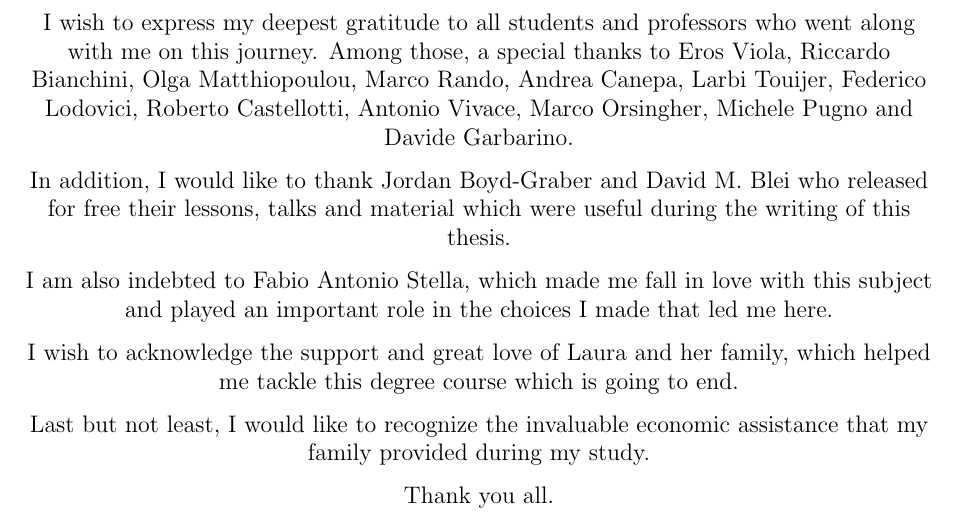
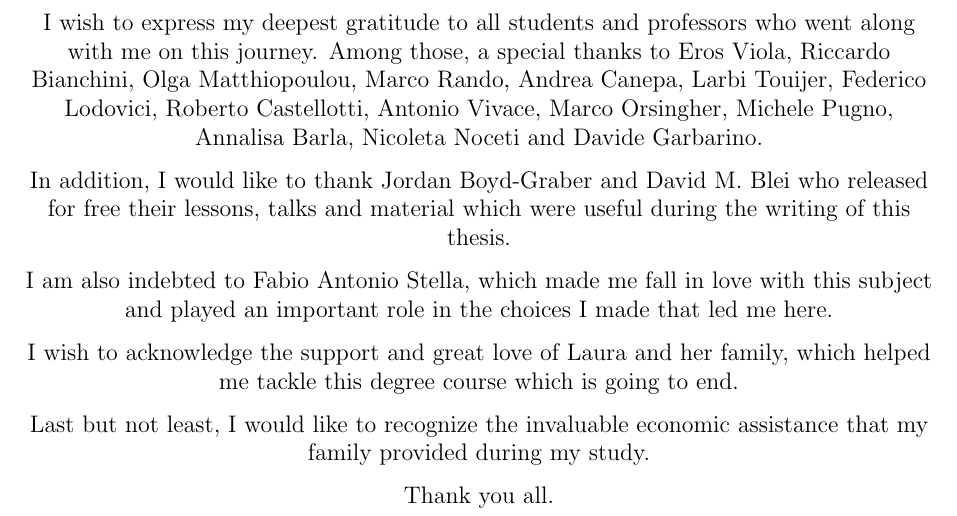
Before and after one commit to Davide95/msc_thesis, a LaTeX thesis (thesis/main.tex): part of page 4 of 70, cut so that both start at the same text. Compiled offline with pdfLaTeX.

Commit message:
New names added to the dedication pdf

```diff
--- a/thesis/main.tex
+++ b/thesis/main.tex
@@ -50,7 +50,8 @@
     Riccardo Bianchini, Olga Matthiopoulou, Marco Rando,
     Andrea Canepa, Larbi Touijer, Federico Lodovici,
     Roberto Castellotti, Antonio Vivace,
-    Marco Orsingher, Michele Pugno and Davide Garbarino.
+    Marco Orsingher, Michele Pugno,
+    Annalisa Barla, Nicoleta Noceti and Davide Garbarino.
 
     In addition, I would like to thank Jordan Boyd-Graber and
     David M. Blei who released for free their lessons, talks and material
```
